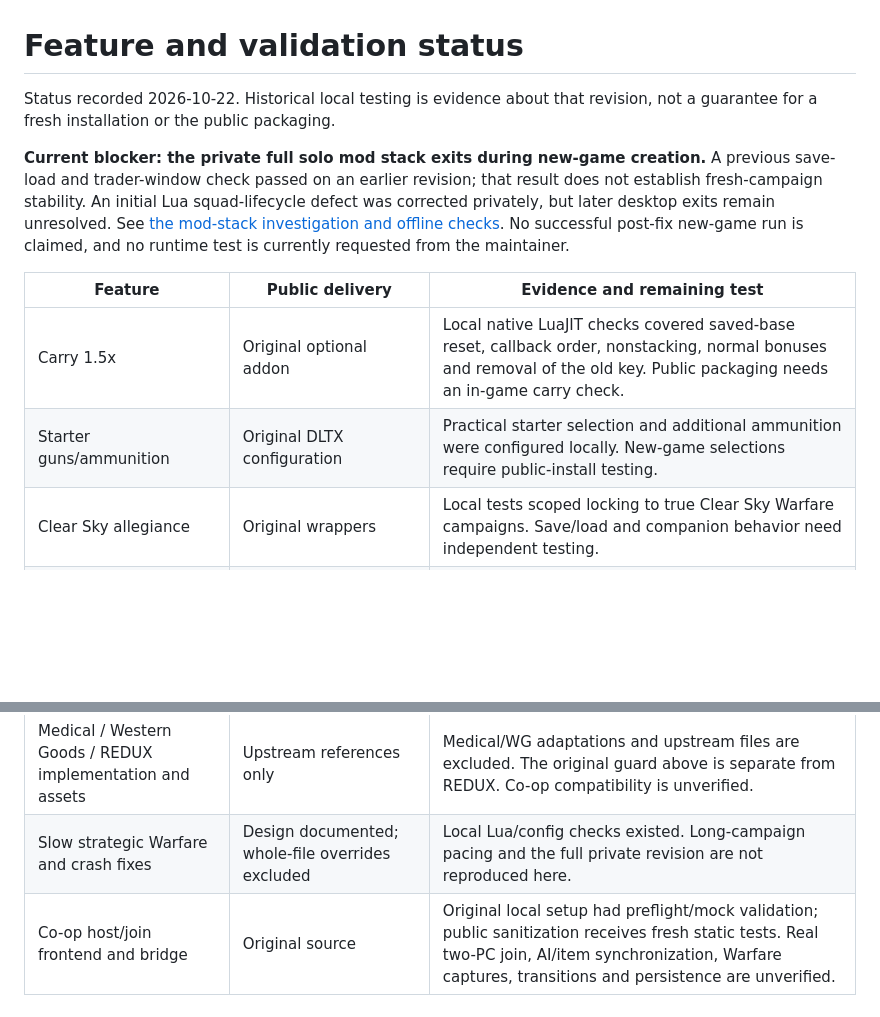
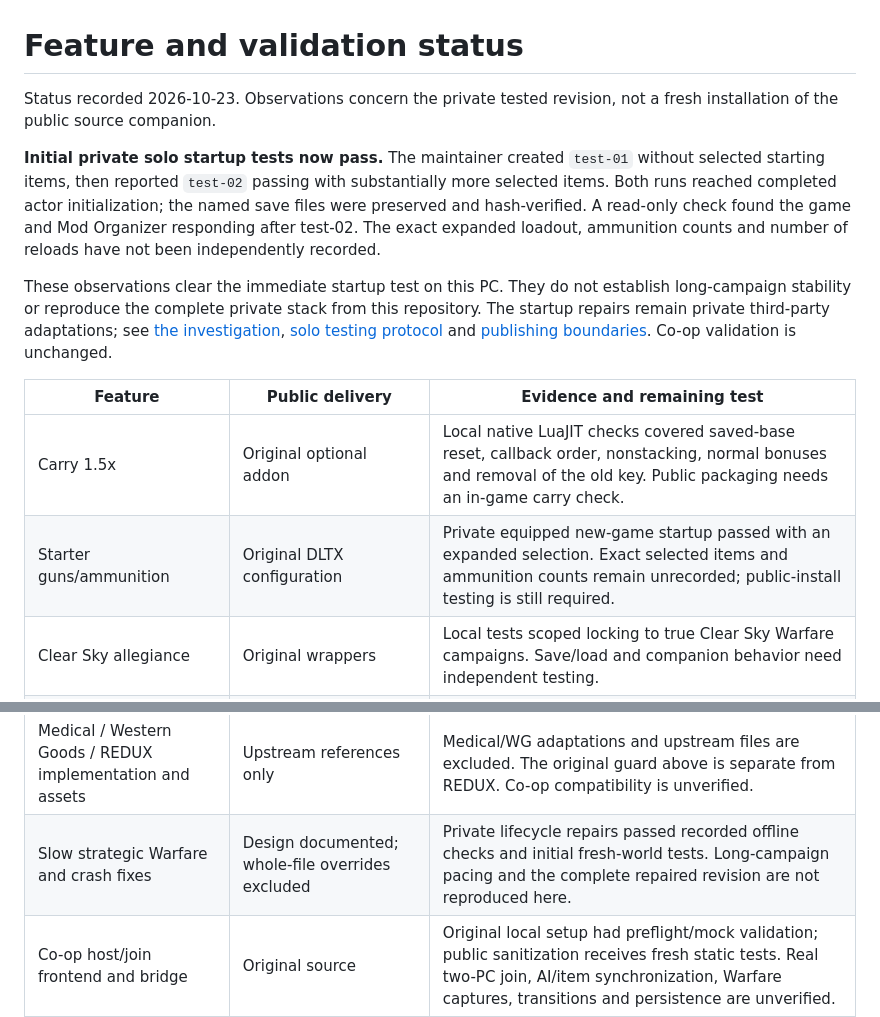
Before and after one commit to TheOutlandsDev/gamma-clearsky-warfare, a Markdown page: docs/STATUS.md, 2 parts joined by grey strips. Rendered like a GitHub page; blank space fills up the shorter version.

```diff
--- a/docs/STATUS.md
+++ b/docs/STATUS.md
@@ -1,19 +1,21 @@
 # Feature and validation status
 
-Status recorded 2026-10-22. Historical local testing is evidence about that revision, not a guarantee for a fresh installation or the public packaging.
+Status recorded 2026-10-23. Observations concern the private tested revision, not a fresh installation of the public source companion.
 
-**Current blocker: the private full solo mod stack exits during new-game creation.** A previous save-load and trader-window check passed on an earlier revision; that result does not establish fresh-campaign stability. An initial Lua squad-lifecycle defect was corrected privately, but later desktop exits remain unresolved. See [the mod-stack investigation and offline checks](STARTUP-INVESTIGATION.md). No successful post-fix new-game run is claimed, and no runtime test is currently requested from the maintainer.
+**Initial private solo startup tests now pass.** The maintainer created `test-01` without selected starting items, then reported `test-02` passing with substantially more selected items. Both runs reached completed actor initialization; the named save files were preserved and hash-verified. A read-only check found the game and Mod Organizer responding after test-02. The exact expanded loadout, ammunition counts and number of reloads have not been independently recorded.
+
+These observations clear the immediate startup test on this PC. They do not establish long-campaign stability or reproduce the complete private stack from this repository. The startup repairs remain private third-party adaptations; see [the investigation](STARTUP-INVESTIGATION.md), [solo testing protocol](SOLO-TESTING.md) and [publishing boundaries](../THIRD-PARTY.md). Co-op validation is unchanged.
 
 | Feature | Public delivery | Evidence and remaining test |
 |---|---|---|
 | Carry 1.5x | Original optional addon | Local native LuaJIT checks covered saved-base reset, callback order, nonstacking, normal bonuses and removal of the old key. Public packaging needs an in-game carry check. |
-| Starter guns/ammunition | Original DLTX configuration | Practical starter selection and additional ammunition were configured locally. New-game selections require public-install testing. |
+| Starter guns/ammunition | Original DLTX configuration | Private equipped new-game startup passed with an expanded selection. Exact selected items and ammunition counts remain unrecorded; public-install testing is still required. |
 | Clear Sky allegiance | Original wrappers | Local tests scoped locking to true Clear Sky Warfare campaigns. Save/load and companion behavior need independent testing. |
 | Unarmed zombies | Original wrapper/config | Additional newly spawned zombie-creature squads; armed Zombified faction remains separate. Combat/population balance needs playtesting. |
 | Clear Sky hub / barter / parts pricing | Design documented; adapted implementations excluded | A prior local revision loaded a save and opened Spore's trade window. Later pricing/charge changes had static/native tests only, not real wallet-transaction confirmation. |
 | Original loot-transfer guard | Original optional addon; separately acquired REDUX required | Wraps inventory transfer to block unrevealed corpse items during Take All/stack moves. All 42 official installed REDUX gamedata files matched the pinned source archive; only our wrapper is added. Compile-only check passed; no new in-game or co-op validation. |
 | Medical / Western Goods / REDUX implementation and assets | Upstream references only | Medical/WG adaptations and upstream files are excluded. The original guard above is separate from REDUX. Co-op compatibility is unverified. |
-| Slow strategic Warfare and crash fixes | Design documented; whole-file overrides excluded | Local Lua/config checks existed. Long-campaign pacing and the full private revision are not reproduced here. |
+| Slow strategic Warfare and crash fixes | Design documented; whole-file overrides excluded | Private lifecycle repairs passed recorded offline checks and initial fresh-world tests. Long-campaign pacing and the complete repaired revision are not reproduced here. |
 | Co-op host/join frontend and bridge | Original source | Original local setup had preflight/mock validation; public sanitization receives fresh static tests. Real two-PC join, AI/item synchronization, Warfare captures, transitions and persistence are unverified. |
 | AlifeTactics | Proposed plan | Requires a separate engine trial and replacement review. No runtime validation. |
 
```
Also changed, not shown: docs/SOLO-TESTING.md (added, +27 -0 lines), docs/STARTUP-INVESTIGATION.md (+33 -24 lines).
